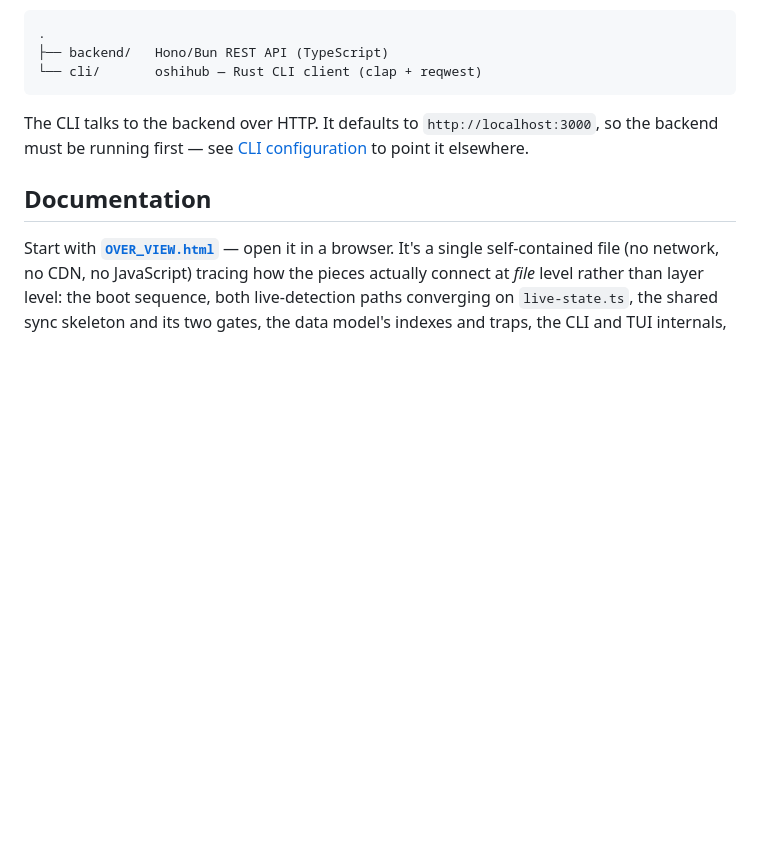
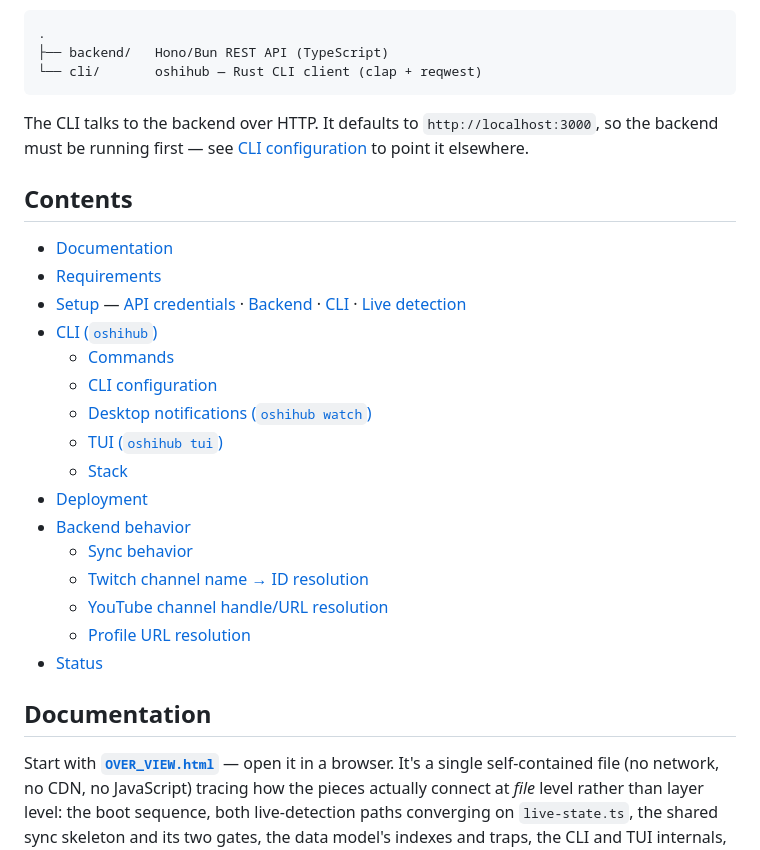
Before and after one commit to EriEriel/VTuber-Tracker, a Markdown page: README.md, the part around the change. Drawn GitHub-style; blank space fills up the shorter version.

Commit message:
Docs: add a table of contents to the README
Co-Authored-By: Claude Fable 5 <noreply@anthropic.com>
Claude-Session: https://claude.ai/code/session_01BJUmMCDHMRqJubcBWij7Kn

````diff
--- a/README.md
+++ b/README.md
@@ -11,6 +11,25 @@ Track the streamers you watch from one place in the terminal — list them, look
 ```
 
 The CLI talks to the backend over HTTP. It defaults to `http://localhost:3000`, so the backend must be running first — see [CLI configuration](#cli-configuration) to point it elsewhere.
+
+## Contents
+
+- [Documentation](#documentation)
+- [Requirements](#requirements)
+- [Setup](#setup) — [API credentials](#1-api-credentials) · [Backend](#2-backend) · [CLI](#3-cli) · [Live detection](#4-live-detection-optional)
+- [CLI (`oshihub`)](#cli-oshihub)
+  - [Commands](#commands)
+  - [CLI configuration](#cli-configuration)
+  - [Desktop notifications (`oshihub watch`)](#desktop-notifications-oshihub-watch)
+  - [TUI (`oshihub tui`)](#tui-oshihub-tui)
+  - [Stack](#stack)
+- [Deployment](#deployment)
+- [Backend behavior](#backend-behavior)
+  - [Sync behavior](#sync-behavior)
+  - [Twitch channel name → ID resolution](#twitch-channel-name--id-resolution)
+  - [YouTube channel handle/URL resolution](#youtube-channel-handleurl-resolution)
+  - [Profile URL resolution](#profile-url-resolution)
+- [Status](#status)
 
 ## Documentation
 
````
